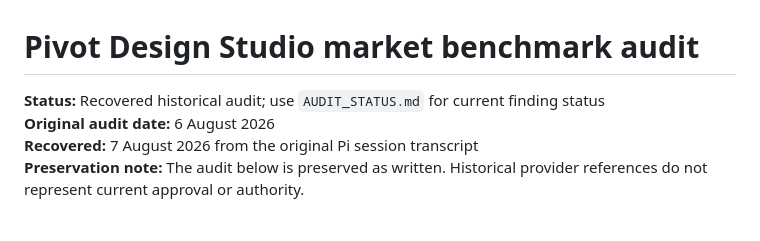
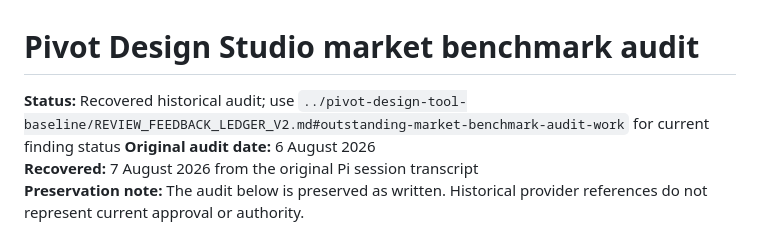
Before and after one commit to KylieRed01/Pivot, a Markdown page: specs/studio-trial-feedback/MARKET_BENCHMARK_AUDIT.md, the part around the change. Rendered like a GitHub page.

Commit message:
docs: preserve Studio review ledger

```diff
--- a/specs/studio-trial-feedback/MARKET_BENCHMARK_AUDIT.md
+++ b/specs/studio-trial-feedback/MARKET_BENCHMARK_AUDIT.md
@@ -1,6 +1,6 @@
 # Pivot Design Studio market benchmark audit
 
-**Status:** Recovered historical audit; use `AUDIT_STATUS.md` for current finding status
+**Status:** Recovered historical audit; use `../pivot-design-tool-baseline/REVIEW_FEEDBACK_LEDGER_V2.md#outstanding-market-benchmark-audit-work` for current finding status
 **Original audit date:** 6 August 2026
 **Recovered:** 7 August 2026 from the original Pi session transcript
 **Preservation note:** The audit below is preserved as written. Historical provider references do not represent current approval or authority.
```
Also changed, not shown: specs/studio-trial-feedback/AUDIT_STATUS.md (deleted, +0 -43 lines), 1 other file.
